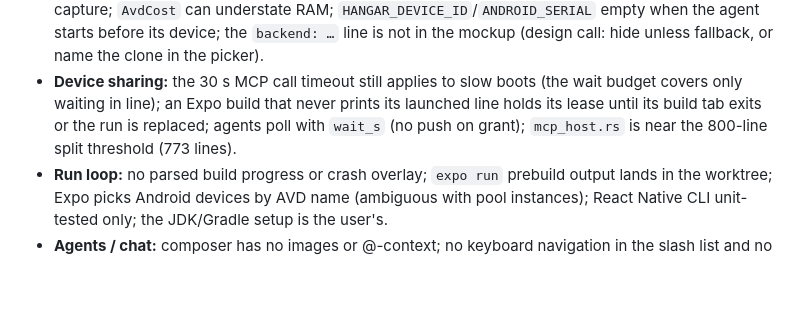
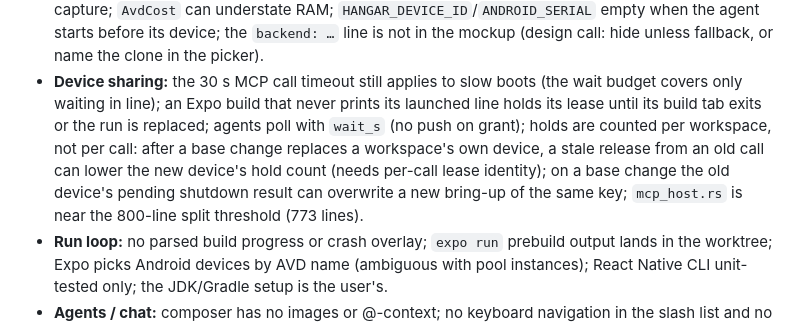
Before and after one commit to KVNLS/Hangar, a Markdown page: PLAN.md, the part around the change. Rendered like a GitHub page; blank space fills up the shorter version.

Commit message:
docs: record the per-call hold and base-change shutdown gaps of device sharing
Co-Authored-By: Claude Opus 5.5 <noreply@anthropic.com>

```diff
--- a/PLAN.md
+++ b/PLAN.md
@@ -138,8 +138,11 @@ Unit-tested or protocol-checked only. Each needs one pass through the dev hooks
   picker).
 - **Device sharing:** the 30 s MCP call timeout still applies to slow boots (the wait budget covers only
   waiting in line); an Expo build that never prints its launched line holds its lease until
-  its build tab exits or the run is replaced; agents poll with `wait_s` (no push on grant); `mcp_host.rs`
-  is near the 800-line split threshold (773 lines).
+  its build tab exits or the run is replaced; agents poll with `wait_s` (no push on grant); holds are
+  counted per workspace, not per call: after a base change replaces a workspace's own device, a stale
+  release from an old call can lower the new device's hold count (needs per-call lease identity); on a
+  base change the old device's pending shutdown result can overwrite a new bring-up of the same key;
+  `mcp_host.rs` is near the 800-line split threshold (773 lines).
 - **Run loop:** no parsed build progress or crash overlay; `expo run` prebuild
   output lands in the worktree; Expo picks Android devices by AVD name (ambiguous with pool instances);
   React Native CLI unit-tested only; the JDK/Gradle setup is the user's.
```
